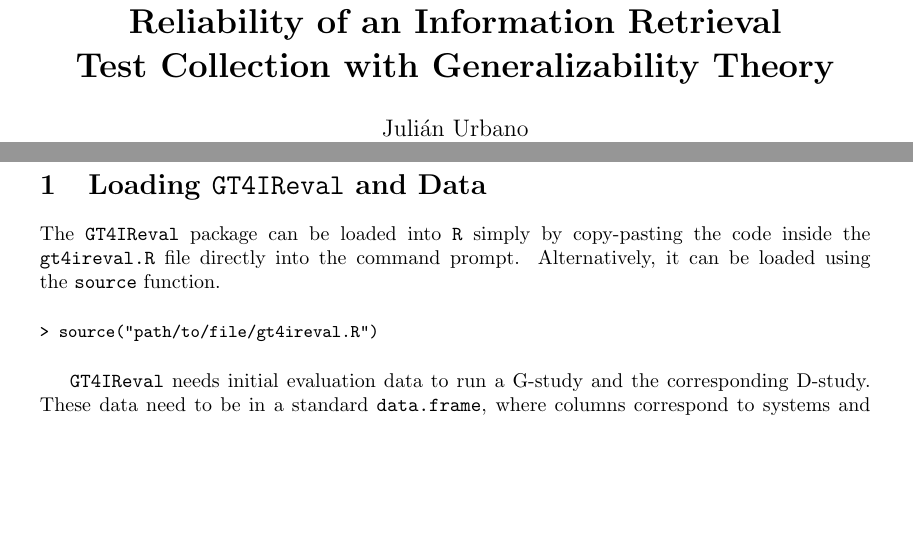
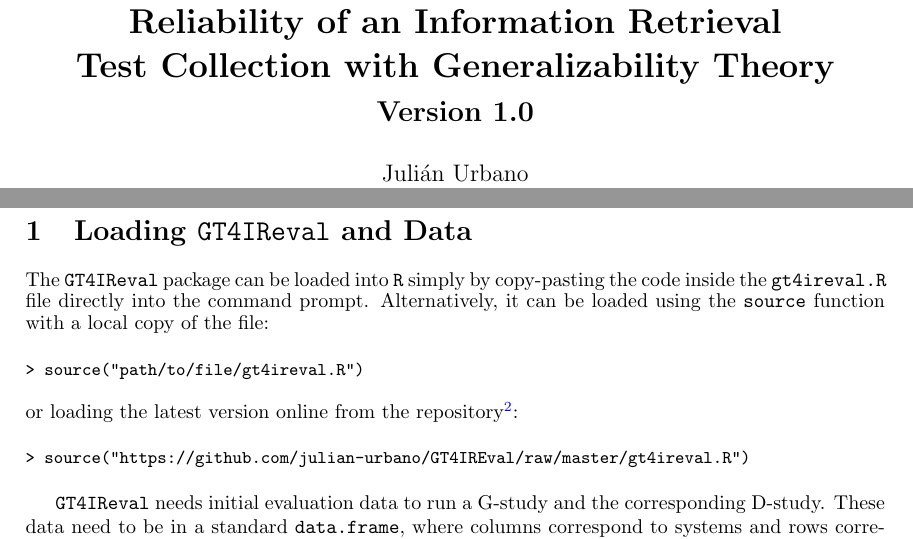
Before and after one commit to julian-urbano/gt4ireval, a LaTeX paper (tex/gt4ireval.tex): two parts of page 1 of 6, joined at a grey line, cut so that both start at the same text, the shorter picture padded with empty space. Compiled offline with pdfLaTeX.

Commit message:
Updated user manual.

```diff
--- a/tex/gt4ireval.tex
+++ b/tex/gt4ireval.tex
@@ -3,11 +3,11 @@
 \usepackage{amsmath}
 \usepackage[colorlinks=true,allcolors=blue]{hyperref}
 \usepackage{url}
-\usepackage[top=1in, bottom=1in, left=1.5in, right=1in,a4paper]{geometry}
+\usepackage[top=.9in, bottom=.9in, left=1.4in, right=0.9in,a4paper]{geometry}
 
 
 \begin{document}
-\title{\textbf{GT4IReval: An R package to Measure the Reliability of an Information Retrieval\\Test Collection with Generalizability Theory}}
+\title{\textbf{GT4IReval: An R package to Measure the Reliability of an Information Retrieval\\Test Collection with Generalizability Theory\\{\Large Version 1.0}}}
 \author{Juli\'an Urbano\\University Carlos III of Madrid\\\texttt{urbano.julian@gmail.com}}
 \maketitle
 
@@ -17,10 +17,13 @@
 
 \section{Loading \texttt{GT4IReval} and Data}
 
-The \texttt{GT4IReval} package can be loaded into \texttt{R} simply by copy-pasting the code inside the \texttt{gt4ireval.R} file directly into the command prompt. Alternatively, it can be loaded using the \texttt{source} function.
-
+The \texttt{GT4IReval} package can be loaded into \texttt{R} simply by copy-pasting the code inside the \texttt{gt4ireval.R} file directly into the command prompt. Alternatively, it can be loaded using the \texttt{source} function with a local copy of the file:
 {\small\begin{verbatim}
 > source("path/to/file/gt4ireval.R")
+\end{verbatim}}
+\noindent or loading the latest version online from the repository\footnote{\url{https://github.com/julian-urbano/GT4IREval}}:
+{\small\begin{verbatim}
+> source("https://github.com/julian-urbano/GT4IREval/raw/master/gt4ireval.R")
 \end{verbatim}}
 
 \texttt{GT4IReval} needs initial evaluation data to run a G-study and the corresponding D-study. These data need to be in a standard \texttt{data.frame}, where columns correspond to systems and rows correspond to queries. For this manual, let us use data from the TREC-3 Ad Hoc track\footnote{For general information on how to read data in \texttt{R}, the reader is referred to the \textsl{R Data Import/Export} manual, accessible from \url{http://cran.r-project.org/manuals.html}.}.
```
Also changed, not shown: tex/gt4ireval.pdf, tex/gt4ireval.tex (2 more changed lines).
